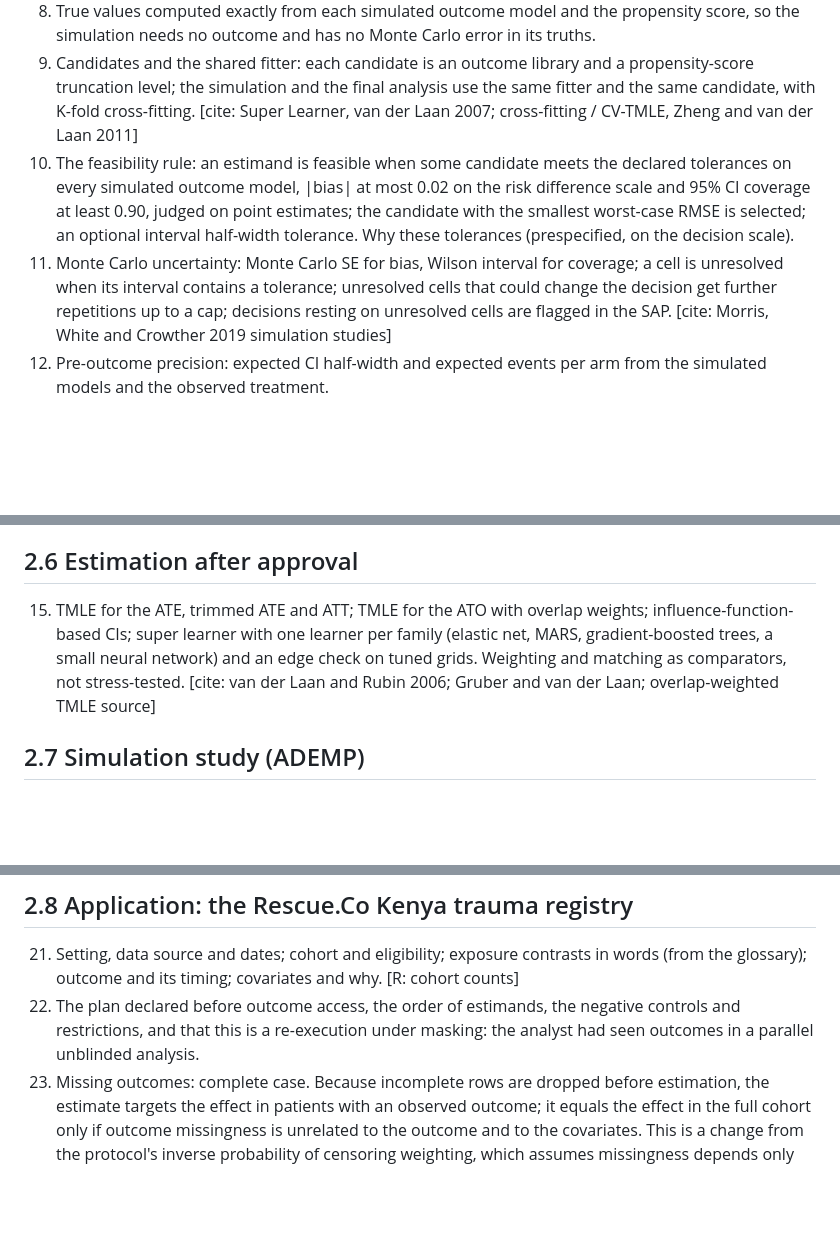
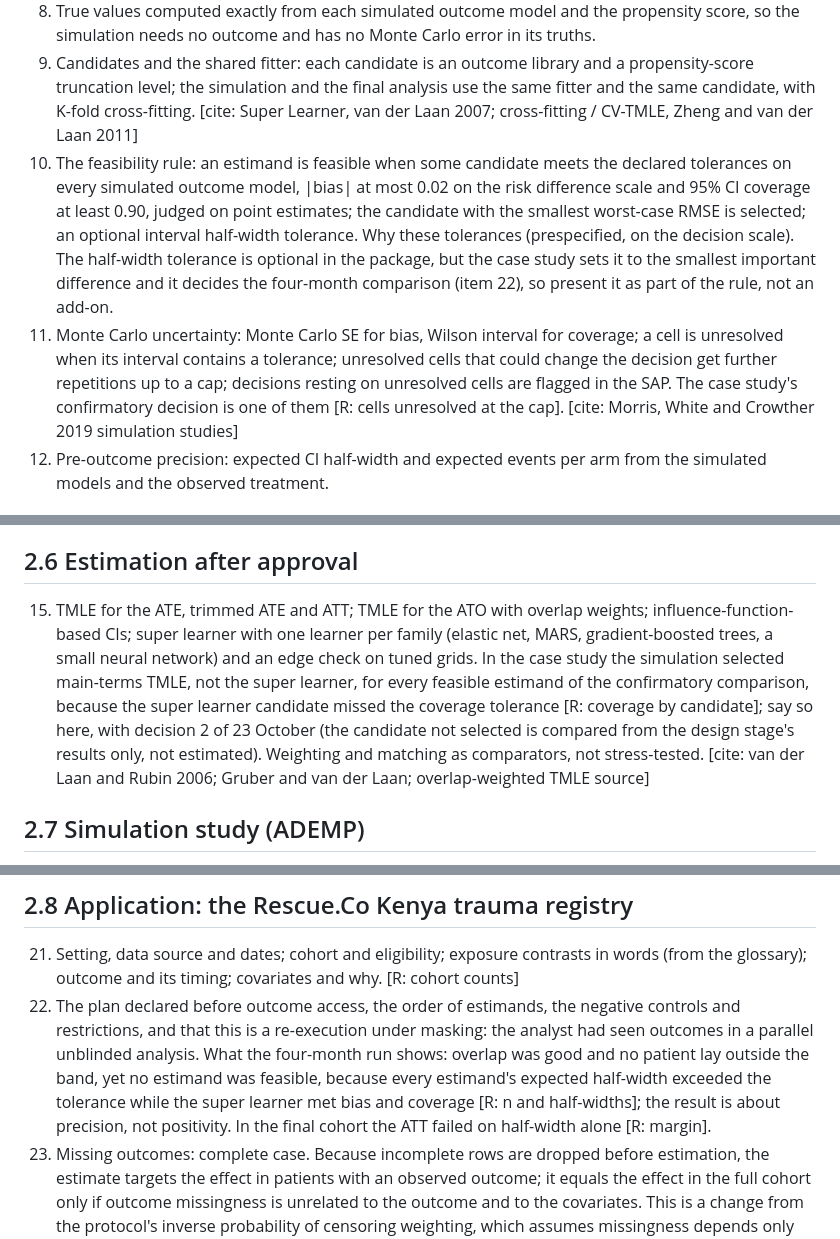
Before and after one commit to amertens/clean-room-sim, a Markdown page: writing/outline-methods.md, 3 parts joined by grey strips. Drawn GitHub-style; blank space fills up the shorter version.

```diff
--- a/writing/outline-methods.md
+++ b/writing/outline-methods.md
@@ -23,8 +23,8 @@ Citations needed are tagged [cite: ...]; sci-cite resolves them against the proj
 7. The family of simulated outcome models: logit Q_s(a, W) = b0 + gamma m(W) + a (tau + delta h(g(W))), with m a prognostic index (linear or nonlinear), tau the effect on the log-odds scale, delta effect heterogeneity in the propensity score (the variation that separates the ATE, ATT and ATO), b0 calibrated to a declared baseline risk; the grid crosses declared values. Why heterogeneity in the propensity score: it is what makes extrapolation costly. Scope: estimability is supported only over this family.
 8. True values computed exactly from each simulated outcome model and the propensity score, so the simulation needs no outcome and has no Monte Carlo error in its truths.
 9. Candidates and the shared fitter: each candidate is an outcome library and a propensity-score truncation level; the simulation and the final analysis use the same fitter and the same candidate, with K-fold cross-fitting. [cite: Super Learner, van der Laan 2007; cross-fitting / CV-TMLE, Zheng and van der Laan 2011]
-10. The feasibility rule: an estimand is feasible when some candidate meets the declared tolerances on every simulated outcome model, |bias| at most 0.02 on the risk difference scale and 95% CI coverage at least 0.90, judged on point estimates; the candidate with the smallest worst-case RMSE is selected; an optional interval half-width tolerance. Why these tolerances (prespecified, on the decision scale).
-11. Monte Carlo uncertainty: Monte Carlo SE for bias, Wilson interval for coverage; a cell is unresolved when its interval contains a tolerance; unresolved cells that could change the decision get further repetitions up to a cap; decisions resting on unresolved cells are flagged in the SAP. [cite: Morris, White and Crowther 2019 simulation studies]
+10. The feasibility rule: an estimand is feasible when some candidate meets the declared tolerances on every simulated outcome model, |bias| at most 0.02 on the risk difference scale and 95% CI coverage at least 0.90, judged on point estimates; the candidate with the smallest worst-case RMSE is selected; an optional interval half-width tolerance. Why these tolerances (prespecified, on the decision scale). The half-width tolerance is optional in the package, but the case study sets it to the smallest important difference and it decides the four-month comparison (item 22), so present it as part of the rule, not an add-on.
+11. Monte Carlo uncertainty: Monte Carlo SE for bias, Wilson interval for coverage; a cell is unresolved when its interval contains a tolerance; unresolved cells that could change the decision get further repetitions up to a cap; decisions resting on unresolved cells are flagged in the SAP. The case study's confirmatory decision is one of them [R: cells unresolved at the cap]. [cite: Morris, White and Crowther 2019 simulation studies]
 12. Pre-outcome precision: expected CI half-width and expected events per arm from the simulated models and the observed treatment.
 
 ## 2.4 The prespecified order of estimands and the decision
@@ -37,7 +37,7 @@ Citations needed are tagged [cite: ...]; sci-cite resolves them against the proj
 
 ## 2.6 Estimation after approval
 
-15. TMLE for the ATE, trimmed ATE and ATT; TMLE for the ATO with overlap weights; influence-function-based CIs; super learner with one learner per family (elastic net, MARS, gradient-boosted trees, a small neural network) and an edge check on tuned grids. Weighting and matching as comparators, not stress-tested. [cite: van der Laan and Rubin 2006; Gruber and van der Laan; overlap-weighted TMLE source]
+15. TMLE for the ATE, trimmed ATE and ATT; TMLE for the ATO with overlap weights; influence-function-based CIs; super learner with one learner per family (elastic net, MARS, gradient-boosted trees, a small neural network) and an edge check on tuned grids. In the case study the simulation selected main-terms TMLE, not the super learner, for every feasible estimand of the confirmatory comparison, because the super learner candidate missed the coverage tolerance [R: coverage by candidate]; say so here, with decision 2 of 23 October (the candidate not selected is compared from the design stage's results only, not estimated). Weighting and matching as comparators, not stress-tested. [cite: van der Laan and Rubin 2006; Gruber and van der Laan; overlap-weighted TMLE source]
 
 ## 2.7 Simulation study (ADEMP)
 
@@ -50,7 +50,7 @@ Citations needed are tagged [cite: ...]; sci-cite resolves them against the proj
 ## 2.8 Application: the Rescue.Co Kenya trauma registry
 
 21. Setting, data source and dates; cohort and eligibility; exposure contrasts in words (from the glossary); outcome and its timing; covariates and why. [R: cohort counts]
-22. The plan declared before outcome access, the order of estimands, the negative controls and restrictions, and that this is a re-execution under masking: the analyst had seen outcomes in a parallel unblinded analysis.
+22. The plan declared before outcome access, the order of estimands, the negative controls and restrictions, and that this is a re-execution under masking: the analyst had seen outcomes in a parallel unblinded analysis. What the four-month run shows: overlap was good and no patient lay outside the band, yet no estimand was feasible, because every estimand's expected half-width exceeded the tolerance while the super learner met bias and coverage [R: n and half-widths]; the result is about precision, not positivity. In the final cohort the ATT failed on half-width alone [R: margin].
 23. Missing outcomes: complete case. Because incomplete rows are dropped before estimation, the estimate targets the effect in patients with an observed outcome; it equals the effect in the full cohort only if outcome missingness is unrelated to the outcome and to the covariates. This is a change from the protocol's inverse probability of censoring weighting, which assumes missingness depends only on measured covariates and treatment; that analysis is reported as a sensitivity analysis. Deviations from the protocol listed. [R: number and share of missing outcomes by arm]
 
 ## 2.9 Software
```
Also changed, not shown: other parts of writing/outline-methods.md (+1 -1 lines), writing/brief.md (+4 -2 lines).
